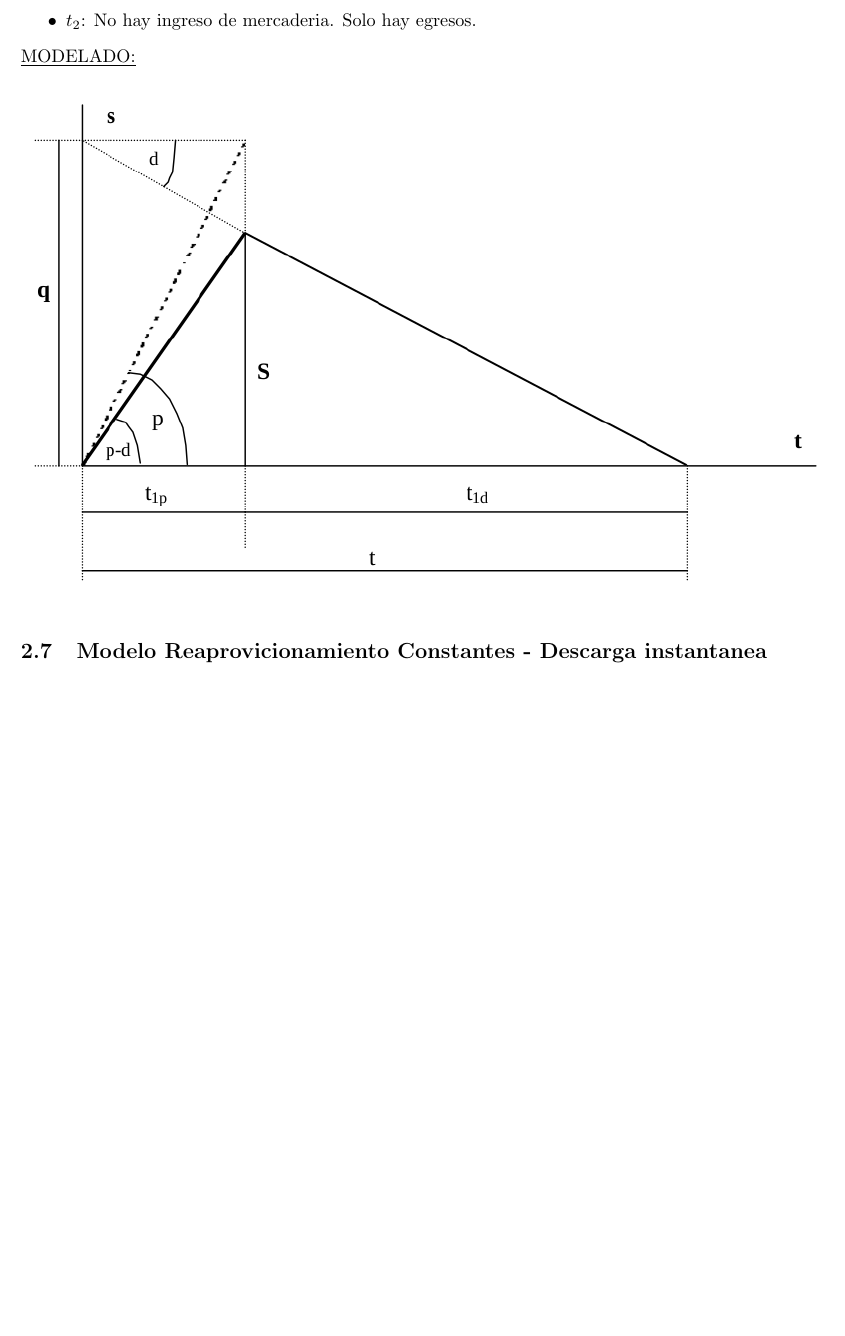
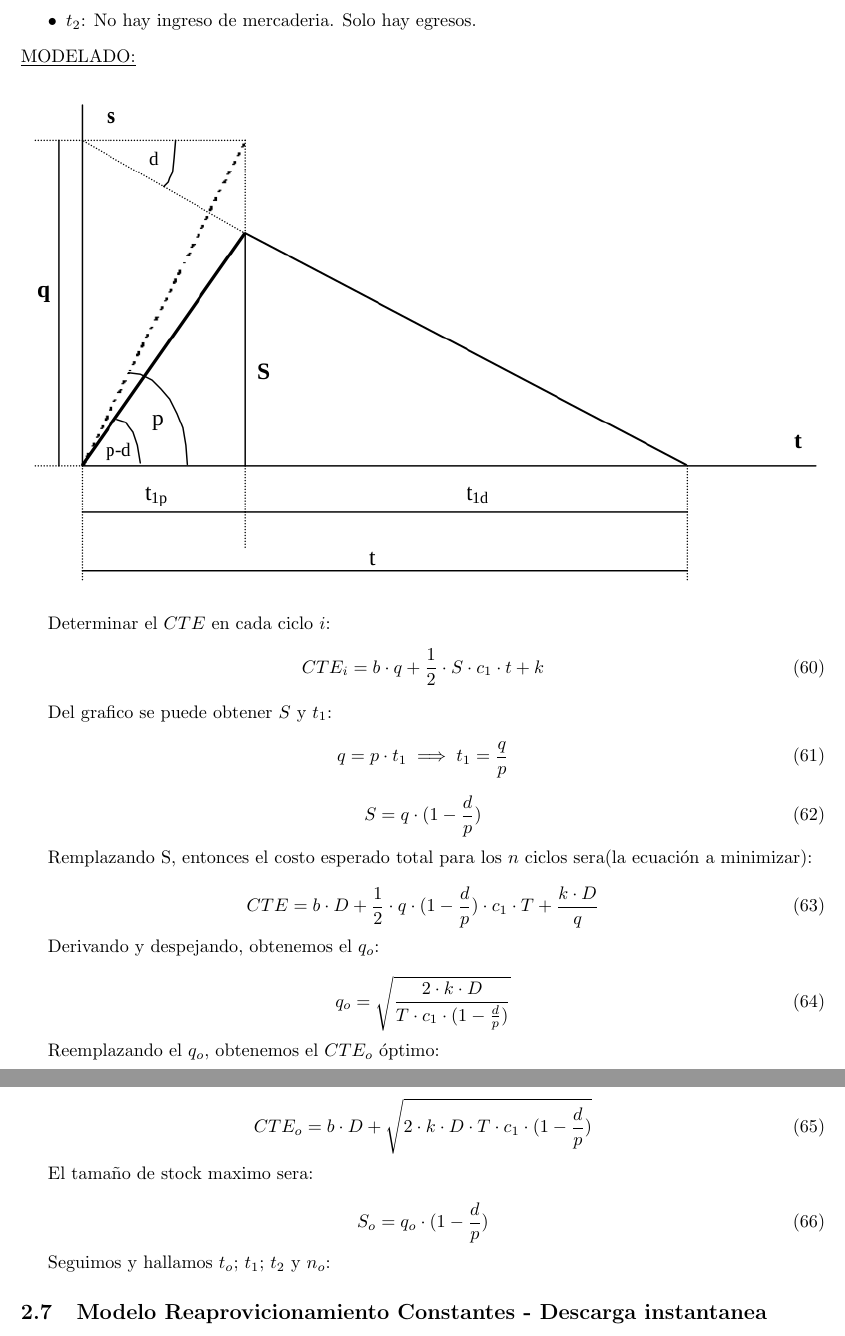
Before and after one commit to nhuallpa/apuntesfacu, a LaTeX CV (modelosII/resumen-modelos.tex): part of page 24 of 24 before the commit and two parts of pages 24 and 25 of 25 after it, the two joined at a grey line, cut so that both start at the same text, the shorter picture padded with empty space. Compiled offline with pdfLaTeX.

Commit message:
formulas

```diff
--- a/modelosII/resumen-modelos.tex
+++ b/modelosII/resumen-modelos.tex
@@ -929,6 +927,46 @@ El ingreso de producto al almacen no es instantanea y se realiza a tasa constant
     \includegraphics[width=\linewidth]{imagenes/stock-modelo-no-instantaneo.png}
 \end{figure}
 
+Determinar el \(CTE\) en cada ciclo \(i\):
+\begin{equation}
+    CTE_i= b \cdot q + \frac{1}{2} \cdot S \cdot c_1 \cdot t + k
+\end{equation}
+
+Del grafico se puede obtener \(S\) y \(t_1\):
+
+\begin{equation}
+    q= p \cdot t_1 \implies t_1 = \frac{q}{p}
+\end{equation}
+
+\begin{equation}
+    S = q \cdot (1 - \frac{d}{p})
+\end{equation}
+
+Remplazando S, entonces el costo esperado total para los \(n\) ciclos sera(la ecuación a minimizar):
+
+\begin{equation}
+    CTE = b \cdot D + \frac{1}{2} \cdot q \cdot (1-\frac{d}{p}) \cdot c_1 \cdot T + \frac{k \cdot D}{q}
+\end{equation}
+
+Derivando y despejando, obtenemos el \(q_o\):
+
+\begin{equation}
+    q_o = \sqrt{\frac{2 \cdot k \cdot D}{T \cdot c_1 \cdot (1-\frac{d}{p})}}
+\end{equation}
+
+Reemplazando el \(q_o\), obtenemos el \(CTE_o\) óptimo:
+
+\begin{equation}
+    CTE_o = b \cdot D + \sqrt{2 \cdot k \cdot D \cdot T \cdot c_1 \cdot (1-\frac{d}{p})}
+\end{equation}
+
+El tamaño de  stock maximo sera:
+
+\begin{equation}
+    S_o = q_o \cdot (1-\frac{d}{p})
+\end{equation}
+
+Seguimos y hallamos \(t_o\); \(t_1\); \(t_2\) y \(n_o\):
 
 
 
```
Also changed, not shown: modelosII/resumen-modelos.pdf, modelosII/resumen-modelos.tex (2 more changed lines).
